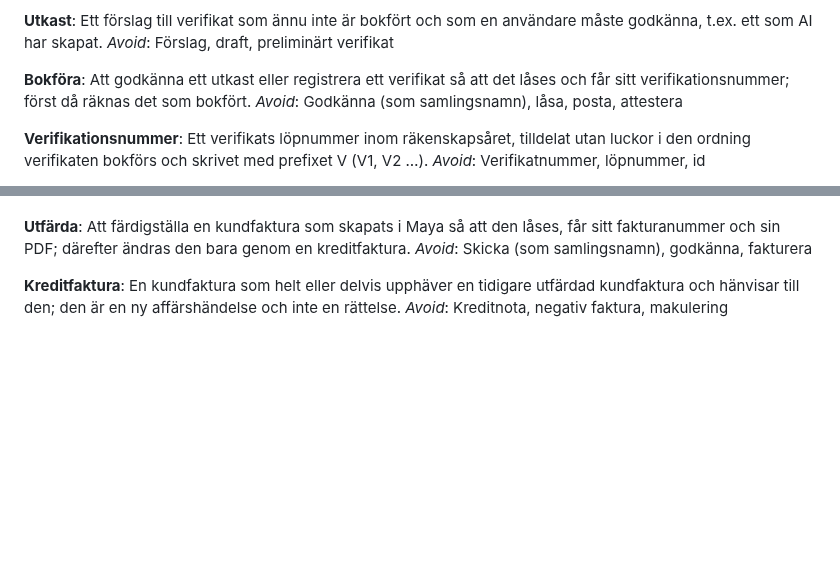
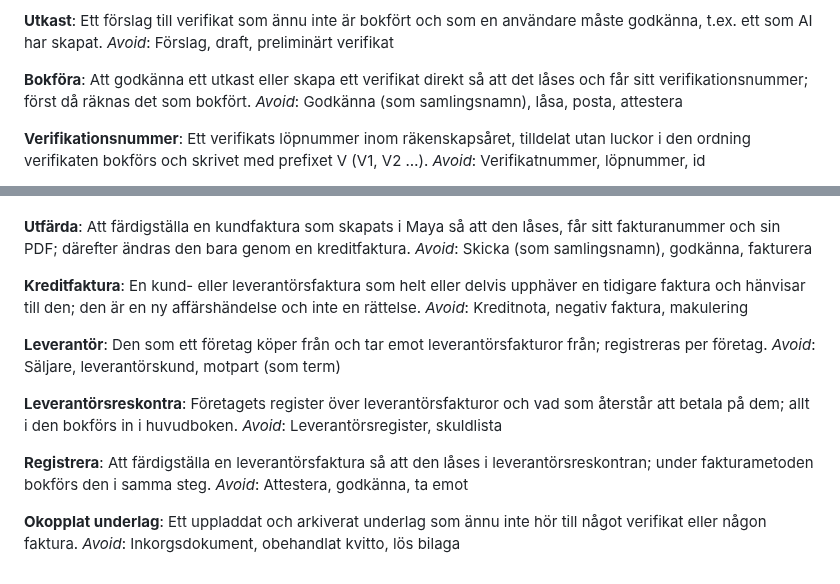
Before and after one commit to hartwigcarlsson/maya, a Markdown page: GLOSSARY.md, 2 parts joined by grey strips. GitHub-like rendering; blank space fills up the shorter version.

Commit message:
docs: add leverantörsfaktura terms to glossary
Adds Leverantör, Leverantörsreskontra, Registrera and Okopplat underlag,
widens Kreditfaktura to both sides, and stops Bokföra using "registrera"
for verifikat now that it names the leverantörsfaktura step.

BFL: ej berörd

Co-Authored-By: Claude Opus 5.5 <noreply@anthropic.com>

```diff
--- a/GLOSSARY.md
+++ b/GLOSSARY.md
@@ -29,7 +29,7 @@ Ett förslag till verifikat som ännu inte är bokfört och som en användare m
 _Avoid_: Förslag, draft, preliminärt verifikat
 
 **Bokföra**:
-Att godkänna ett utkast eller registrera ett verifikat så att det låses och får sitt verifikationsnummer; först då räknas det som bokfört.
+Att godkänna ett utkast eller skapa ett verifikat direkt så att det låses och får sitt verifikationsnummer; först då räknas det som bokfört.
 _Avoid_: Godkänna (som samlingsnamn), låsa, posta, attestera
 
 **Verifikationsnummer**:
@@ -84,5 +84,21 @@ Att färdigställa en kundfaktura som skapats i Maya så att den låses, får si
 _Avoid_: Skicka (som samlingsnamn), godkänna, fakturera
 
 **Kreditfaktura**:
-En kundfaktura som helt eller delvis upphäver en tidigare utfärdad kundfaktura och hänvisar till den; den är en ny affärshändelse och inte en rättelse.
+En kund- eller leverantörsfaktura som helt eller delvis upphäver en tidigare faktura och hänvisar till den; den är en ny affärshändelse och inte en rättelse.
 _Avoid_: Kreditnota, negativ faktura, makulering
+
+**Leverantör**:
+Den som ett företag köper från och tar emot leverantörsfakturor från; registreras per företag.
+_Avoid_: Säljare, leverantörskund, motpart (som term)
+
+**Leverantörsreskontra**:
+Företagets register över leverantörsfakturor och vad som återstår att betala på dem; allt i den bokförs in i huvudboken.
+_Avoid_: Leverantörsregister, skuldlista
+
+**Registrera**:
+Att färdigställa en leverantörsfaktura så att den låses i leverantörsreskontran; under fakturametoden bokförs den i samma steg.
+_Avoid_: Attestera, godkänna, ta emot
+
+**Okopplat underlag**:
+Ett uppladdat och arkiverat underlag som ännu inte hör till något verifikat eller någon faktura.
+_Avoid_: Inkorgsdokument, obehandlat kvitto, lös bilaga
```
